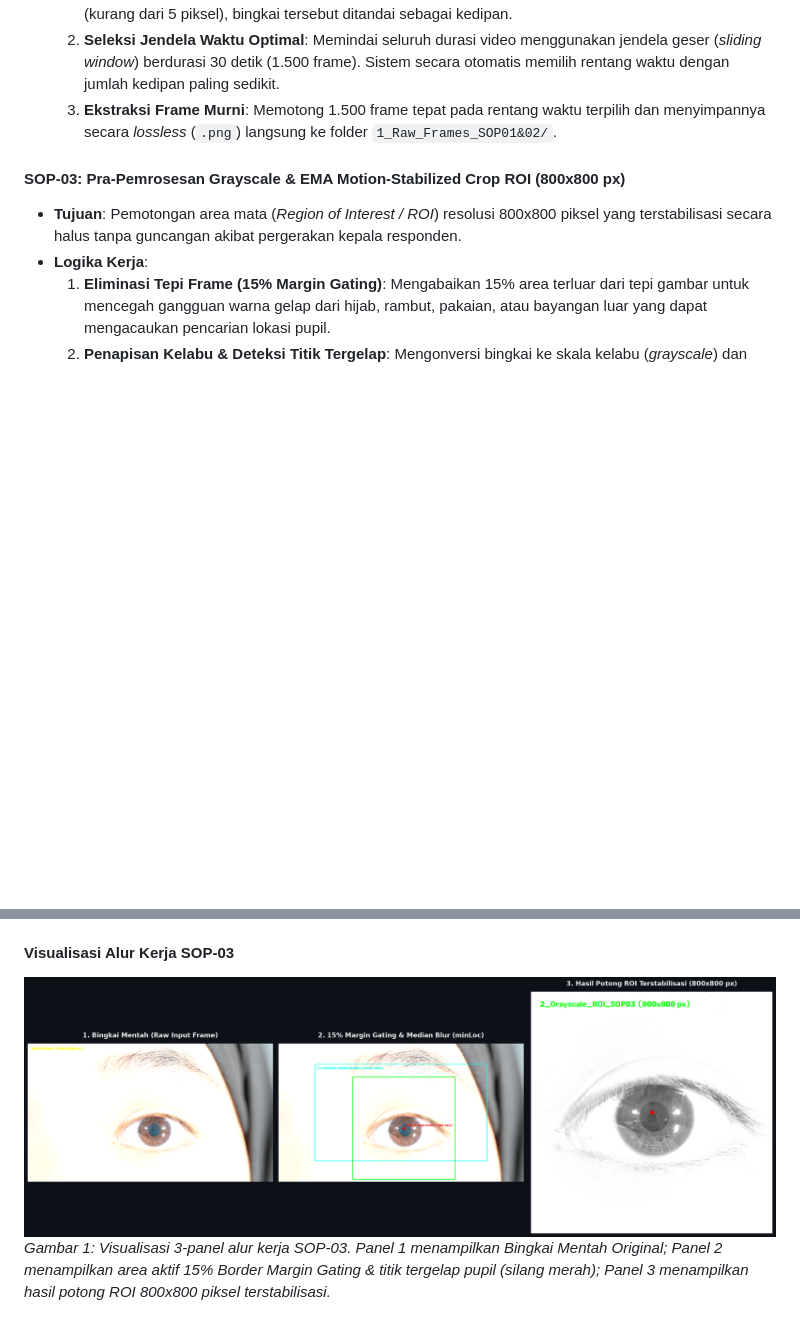
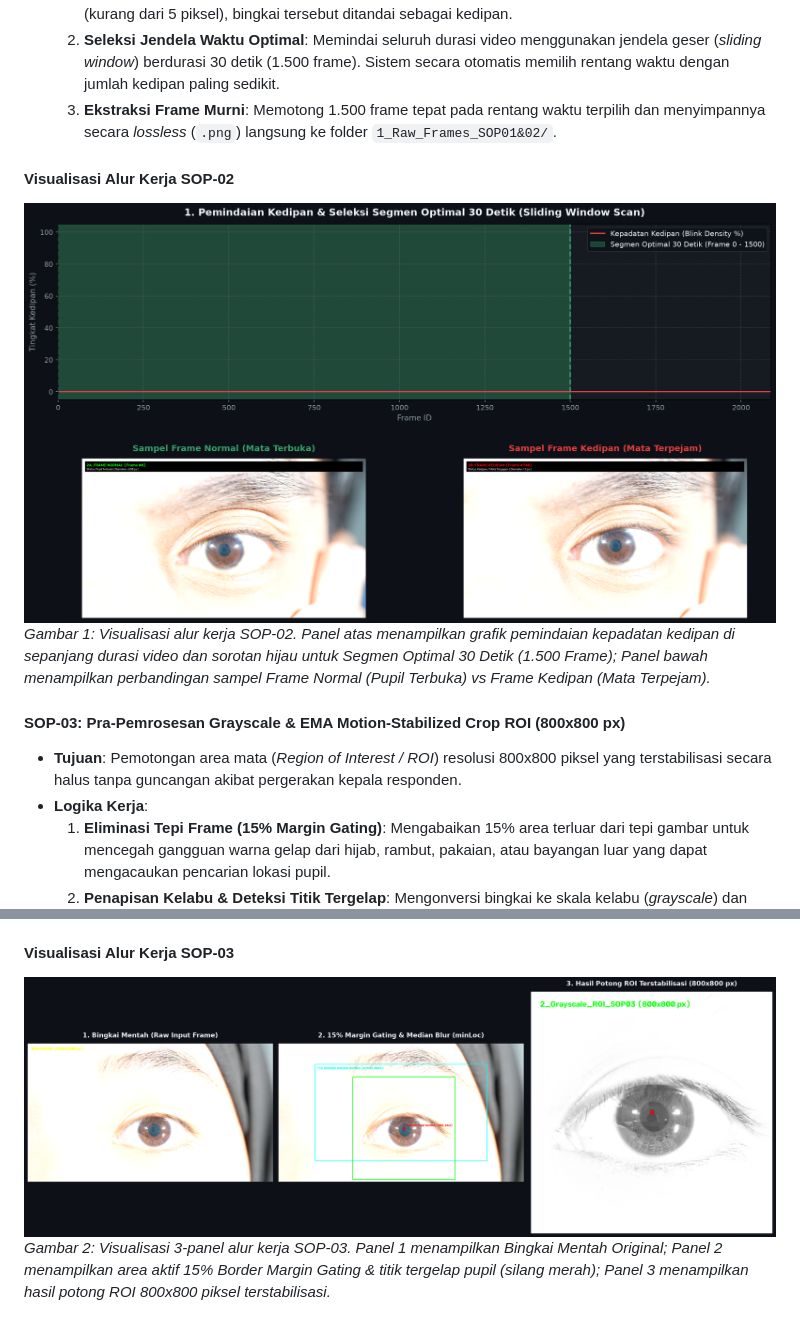
Before and after one commit to cilacap-loki/pupil-dataset-analysis, a Markdown page: docs/about_program/fase1_data_preparation.md, 2 parts joined by grey strips. Rendered like a GitHub page; pictures changed too: assets/img/sop02_visualisasi_proses.png, assets/img/sop03_visualisasi_proses.png (added); blank space fills up the shorter version.

Commit message:
docs: add SOP-02 & SOP-03 process visualization images to fase1_data_preparation.md

```diff
--- a/docs/about_program/fase1_data_preparation.md
+++ b/docs/about_program/fase1_data_preparation.md
@@ -28,6 +28,11 @@ Fase 1 berfokus pada tahap penyiapan data awal dari video mentah original hingga
   2. **Seleksi Jendela Waktu Optimal**: Memindai seluruh durasi video menggunakan jendela geser (*sliding window*) berdurasi 30 detik (1.500 frame). Sistem secara otomatis memilih rentang waktu dengan jumlah kedipan paling sedikit.
   3. **Ekstraksi Frame Murni**: Memotong 1.500 frame tepat pada rentang waktu terpilih dan menyimpannya secara *lossless* (`.png`) langsung ke folder `1_Raw_Frames_SOP01&02/`.
 
+#### **Visualisasi Alur Kerja SOP-02**
+![Visualisasi Alur Kerja SOP-02](../../assets/img/sop02_visualisasi_proses.png)
+*Gambar 1: Visualisasi alur kerja SOP-02. Panel atas menampilkan grafik pemindaian kepadatan kedipan di sepanjang durasi video dan sorotan hijau untuk Segmen Optimal 30 Detik (1.500 Frame); Panel bawah menampilkan perbandingan sampel Frame Normal (Pupil Terbuka) vs Frame Kedipan (Mata Terpejam).*
+
+
 #### **SOP-03: Pra-Pemrosesan Grayscale & EMA Motion-Stabilized Crop ROI (800x800 px)**
 * **Tujuan**: Pemotongan area mata (*Region of Interest / ROI*) resolusi 800x800 piksel yang terstabilisasi secara halus tanpa guncangan akibat pergerakan kepala responden.
 * **Logika Kerja**:
@@ -37,5 +42,5 @@ Fase 1 berfokus pada tahap penyiapan data awal dari video mentah original hingga
   4. **Pemotongan ROI & Penanganan Batas Gambar**: Memotong gambar area mata berukuran 800x800 piksel tepat di sekeliling titik pusat terstabilisasi. Jika kotak pemotongan menyentuh tepi luar gambar, sistem otomatis menambahkan bantalan tepi (*border padding*) agar ukuran gambar hasil potong tetap tepat 800x800 piksel. Gambar hasil potong disimpan ke folder `2_Grayscale_ROI_SOP03/`.
 
 #### **Visualisasi Alur Kerja SOP-03**
-![Visualisasi Alur Kerja SOP-03](../../assets/fase1/sop03_visualisasi_proses.png)
-*Gambar 1: Visualisasi 3-panel alur kerja SOP-03. Panel 1 menampilkan Bingkai Mentah Original; Panel 2 menampilkan area aktif 15% Border Margin Gating & titik tergelap pupil (silang merah); Panel 3 menampilkan hasil potong ROI 800x800 piksel terstabilisasi.*
+![Visualisasi Alur Kerja SOP-03](../../assets/img/sop03_visualisasi_proses.png)
+*Gambar 2: Visualisasi 3-panel alur kerja SOP-03. Panel 1 menampilkan Bingkai Mentah Original; Panel 2 menampilkan area aktif 15% Border Margin Gating & titik tergelap pupil (silang merah); Panel 3 menampilkan hasil potong ROI 800x800 piksel terstabilisasi.*
```
